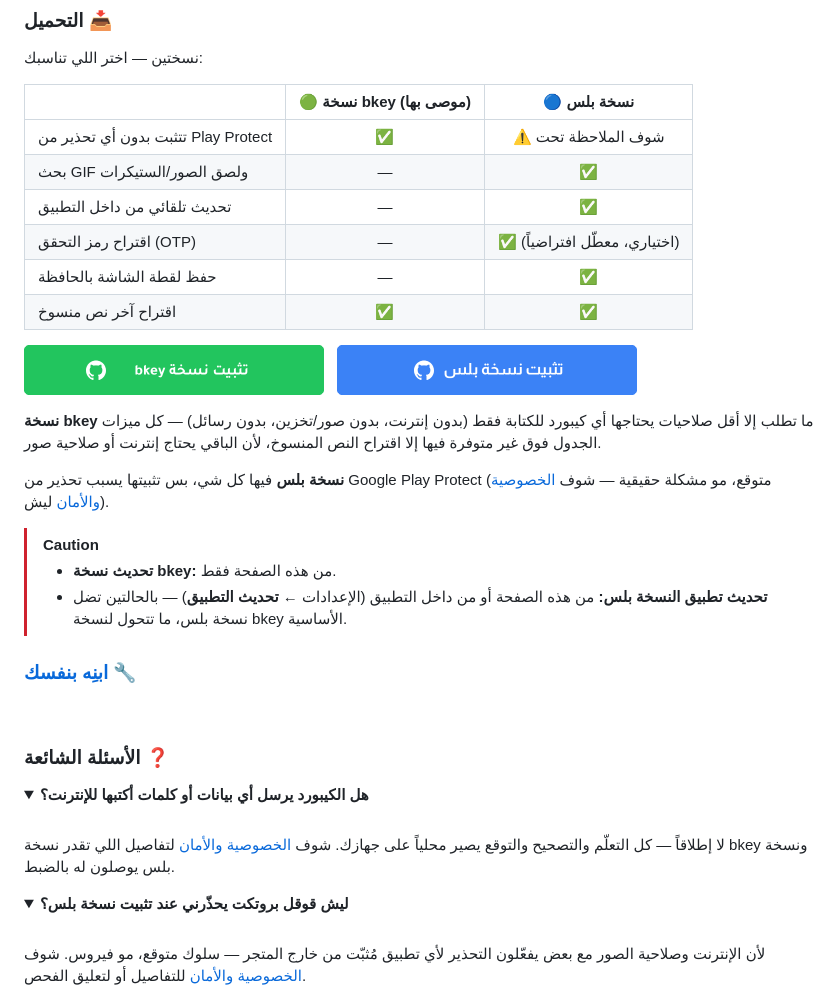
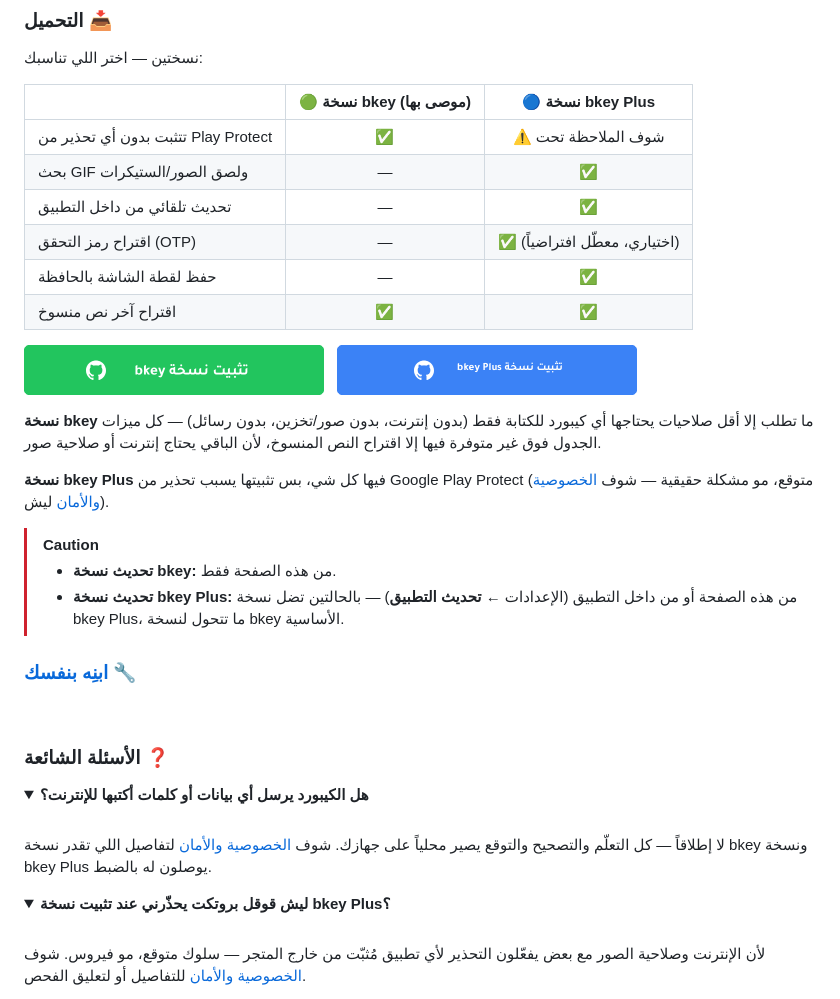
Before and after one commit to snooptiger9/bkey-keyboard, a Markdown page: README.ar.md, the part around one of its changes. GitHub-like rendering; pictures changed too: docs/images/download_plus_ar.png; folded sections open.

Commit message:
Rename the Plus build to "bkey Plus" in README, download button, issue template and in-app text

```diff
--- a/README.ar.md
+++ b/README.ar.md
@@ -184,7 +184,7 @@
 
 <div dir="rtl">
 
-| | 🟢 نسخة bkey (موصى بها) | 🔵 نسخة بلس |
+| | 🟢 نسخة bkey (موصى بها) | 🔵 نسخة bkey Plus |
 |---|:---:|:---:|
 | تتثبت بدون أي تحذير من Play Protect | ✅ | ⚠️ شوف الملاحظة تحت |
 | بحث GIF ولصق الصور/الستيكرات | — | ✅ |
@@ -203,11 +203,11 @@
 
 **نسخة bkey** ما تطلب إلا أقل صلاحيات يحتاجها أي كيبورد للكتابة فقط (بدون إنترنت، بدون صور/تخزين، بدون رسائل) — كل ميزات الجدول فوق غير متوفرة فيها إلا اقتراح النص المنسوخ، لأن الباقي يحتاج إنترنت أو صلاحية صور.
 
-**نسخة بلس** فيها كل شي، بس تثبيتها يسبب تحذير من Google Play Protect (متوقع، مو مشكلة حقيقية — شوف [الخصوصية والأمان](#ar-privacy) ليش).
+**نسخة bkey Plus** فيها كل شي، بس تثبيتها يسبب تحذير من Google Play Protect (متوقع، مو مشكلة حقيقية — شوف [الخصوصية والأمان](#ar-privacy) ليش).
 
 > [!CAUTION]
 > - **تحديث نسخة bkey:** من هذه الصفحة فقط.
-> - **تحديث تطبيق النسخة بلس:** من هذه الصفحة أو من داخل التطبيق (الإعدادات ← **تحديث التطبيق**) — بالحالتين تضل نسخة بلس، ما تتحول لنسخة bkey الأساسية.
+> - **تحديث نسخة bkey Plus:** من هذه الصفحة أو من داخل التطبيق (الإعدادات ← **تحديث التطبيق**) — بالحالتين تضل نسخة bkey Plus، ما تتحول لنسخة bkey الأساسية.
 
 ### [ابنِه بنفسك](BUILDING.md) 🔧
 
@@ -223,11 +223,11 @@
 <summary><b>هل الكيبورد يرسل أي بيانات أو كلمات أكتبها للإنترنت؟</b></summary>
 <br>
 
-لا إطلاقاً — كل التعلّم والتصحيح والتوقع يصير محلياً على جهازك. شوف [الخصوصية والأمان](#ar-privacy) لتفاصيل اللي تقدر نسخة bkey ونسخة بلس يوصلون له بالضبط.
+لا إطلاقاً — كل التعلّم والتصحيح والتوقع يصير محلياً على جهازك. شوف [الخصوصية والأمان](#ar-privacy) لتفاصيل اللي تقدر نسخة bkey ونسخة bkey Plus يوصلون له بالضبط.
 
 </details>
 <details>
-<summary><b>ليش قوقل بروتكت يحذّرني عند تثبيت نسخة بلس؟</b></summary>
+<summary><b>ليش قوقل بروتكت يحذّرني عند تثبيت نسخة bkey Plus؟</b></summary>
 <br>
 
 لأن الإنترنت وصلاحية الصور مع بعض يفعّلون التحذير لأي تطبيق مُثبّت من خارج المتجر — سلوك متوقع، مو فيروس. شوف [الخصوصية والأمان](#ar-privacy) للتفاصيل أو لتعليق الفحص.
```
Also changed, not shown: other parts of README.ar.md (+9 -9 lines), .github/ISSUE_TEMPLATE/bug_report.md (+1 -1 lines), README.md (+14 -14 lines), 1 other file.
